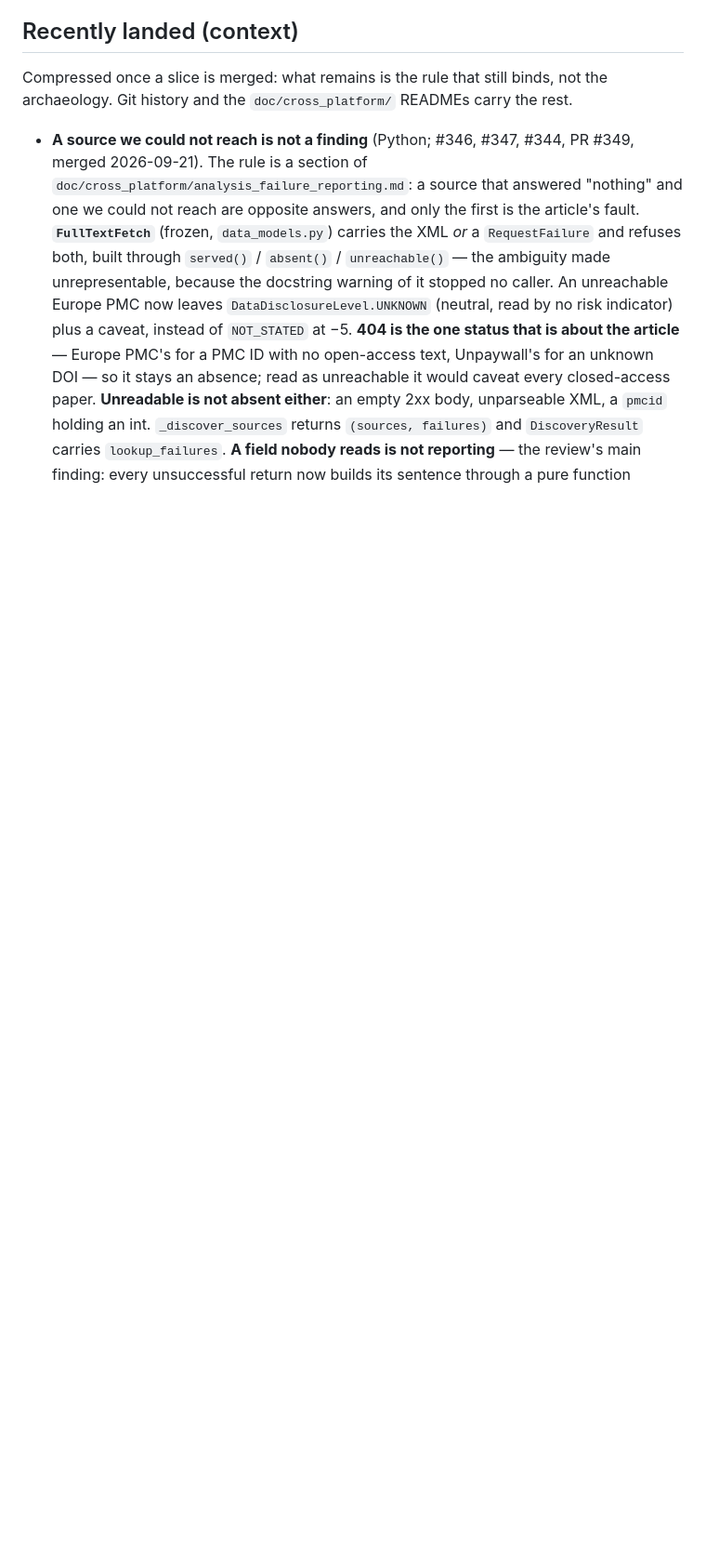
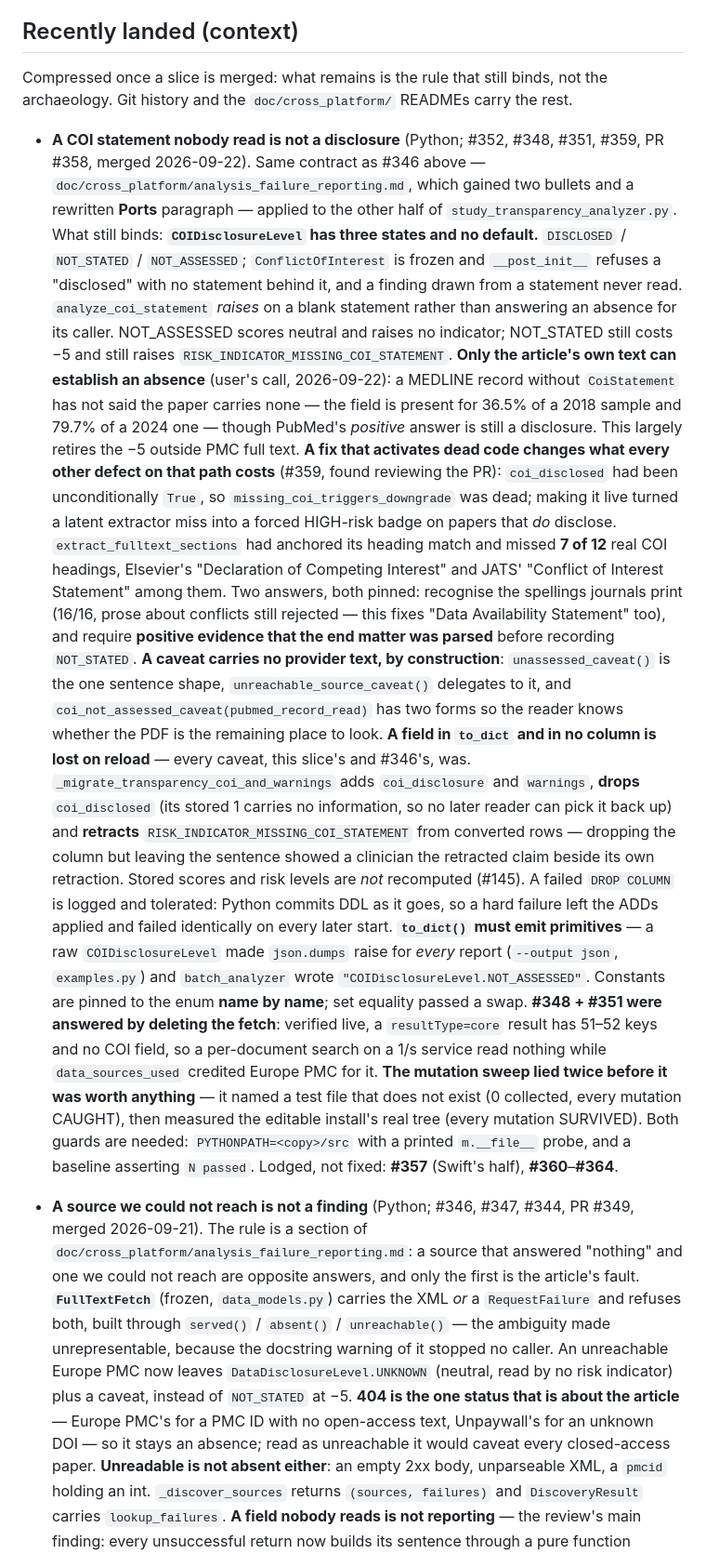
Before and after one commit to hherb/bmlibrarian_lite, a Markdown page: HANDOVER.md, the part around one of its changes. Shown at 93% size. GitHub-like rendering; blank space fills up the shorter version.

```diff
--- a/HANDOVER.md
+++ b/HANDOVER.md
@@ -115,6 +17,63 @@ Compress into **Recently landed** once merged.
 Compressed once a slice is merged: what remains is the rule that still binds,
 not the archaeology. Git history and the `doc/cross_platform/` READMEs carry
 the rest.
+
+- **A COI statement nobody read is not a disclosure** (Python; #352, #348,
+  #351, #359, PR #358, merged 2026-09-22). Same contract as #346 above —
+  `doc/cross_platform/analysis_failure_reporting.md`, which gained two
+  bullets and a rewritten **Ports** paragraph — applied to the other half of
+  `study_transparency_analyzer.py`. What still binds:
+  **`COIDisclosureLevel` has three states and no default.**
+  `DISCLOSED` / `NOT_STATED` / `NOT_ASSESSED`; `ConflictOfInterest` is frozen
+  and `__post_init__` refuses a "disclosed" with no statement behind it, and
+  a finding drawn from a statement never read. `analyze_coi_statement`
+  *raises* on a blank statement rather than answering an absence for its
+  caller. NOT_ASSESSED scores neutral and raises no indicator; NOT_STATED
+  still costs −5 and still raises `RISK_INDICATOR_MISSING_COI_STATEMENT`.
+  **Only the article's own text can establish an absence** (user's call,
+  2026-09-22): a MEDLINE record without `CoiStatement` has not said the paper
+  carries none — the field is present for 36.5% of a 2018 sample and 79.7% of
+  a 2024 one — though PubMed's *positive* answer is still a disclosure. This
+  largely retires the −5 outside PMC full text.
+  **A fix that activates dead code changes what every other defect on that
+  path costs** (#359, found reviewing the PR): `coi_disclosed` had been
+  unconditionally `True`, so `missing_coi_triggers_downgrade` was dead;
+  making it live turned a latent extractor miss into a forced HIGH-risk badge
+  on papers that *do* disclose. `extract_fulltext_sections` had anchored its
+  heading match and missed **7 of 12** real COI headings, Elsevier's
+  "Declaration of Competing Interest" and JATS' "Conflict of Interest
+  Statement" among them. Two answers, both pinned: recognise the spellings
+  journals print (16/16, prose about conflicts still rejected — this fixes
+  "Data Availability Statement" too), and require **positive evidence that
+  the end matter was parsed** before recording `NOT_STATED`.
+  **A caveat carries no provider text, by construction**: `unassessed_caveat()`
+  is the one sentence shape, `unreachable_source_caveat()` delegates to it,
+  and `coi_not_assessed_caveat(pubmed_record_read)` has two forms so the
+  reader knows whether the PDF is the remaining place to look.
+  **A field in `to_dict` and in no column is lost on reload** — every caveat,
+  this slice's and #346's, was. `_migrate_transparency_coi_and_warnings` adds
+  `coi_disclosure` and `warnings`, **drops** `coi_disclosed` (its stored 1
+  carries no information, so no later reader can pick it back up) and
+  **retracts** `RISK_INDICATOR_MISSING_COI_STATEMENT` from converted rows —
+  dropping the column but leaving the sentence showed a clinician the
+  retracted claim beside its own retraction. Stored scores and risk levels are
+  *not* recomputed (#145). A failed `DROP COLUMN` is logged and tolerated:
+  Python commits DDL as it goes, so a hard failure left the ADDs applied and
+  failed identically on every later start.
+  **`to_dict()` must emit primitives** — a raw `COIDisclosureLevel` made
+  `json.dumps` raise for *every* report (`--output json`, `examples.py`) and
+  `batch_analyzer` wrote `"COIDisclosureLevel.NOT_ASSESSED"`. Constants are
+  pinned to the enum **name by name**; set equality passed a swap.
+  **#348 + #351 were answered by deleting the fetch**: verified live, a
+  `resultType=core` result has 51–52 keys and no COI field, so a per-document
+  search on a 1/s service read nothing while `data_sources_used` credited
+  Europe PMC for it.
+  **The mutation sweep lied twice before it was worth anything** — it named a
+  test file that does not exist (0 collected, every mutation CAUGHT), then
+  measured the editable install's real tree (every mutation SURVIVED). Both
+  guards are needed: `PYTHONPATH=<copy>/src` with a printed `m.__file__`
+  probe, and a baseline asserting `N passed`.
+  Lodged, not fixed: **#357** (Swift's half), **#360**–**#364**.
 
 - **A source we could not reach is not a finding** (Python; #346, #347, #344,
   PR #349, merged 2026-09-21). The rule is a section of
```
Also changed, not shown: other parts of HANDOVER.md (+25 -109 lines).
